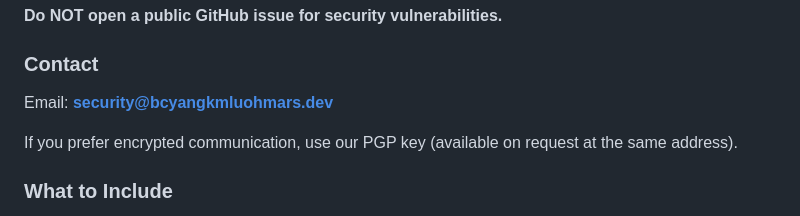
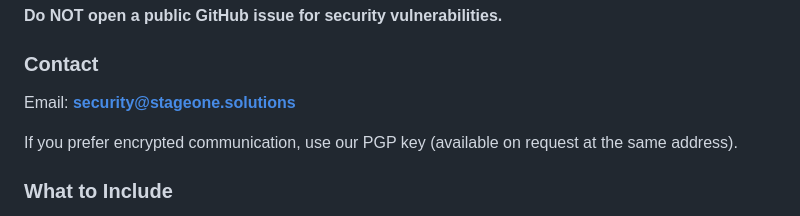
Before and after one commit to bcyangkmluohmars/secfirstgw-rs, a Markdown page: docs/SECURITY.md, the part around the change. Drawn GitHub-style.

Commit message:
Update security contact email address

```diff
--- a/docs/SECURITY.md
+++ b/docs/SECURITY.md
@@ -6,7 +6,7 @@
 
 ### Contact
 
-Email: **security@bcyangkmluohmars.dev**
+Email: **security@stageone.solutions**
 
 If you prefer encrypted communication, use our PGP key (available on request at the same address).
 
```
